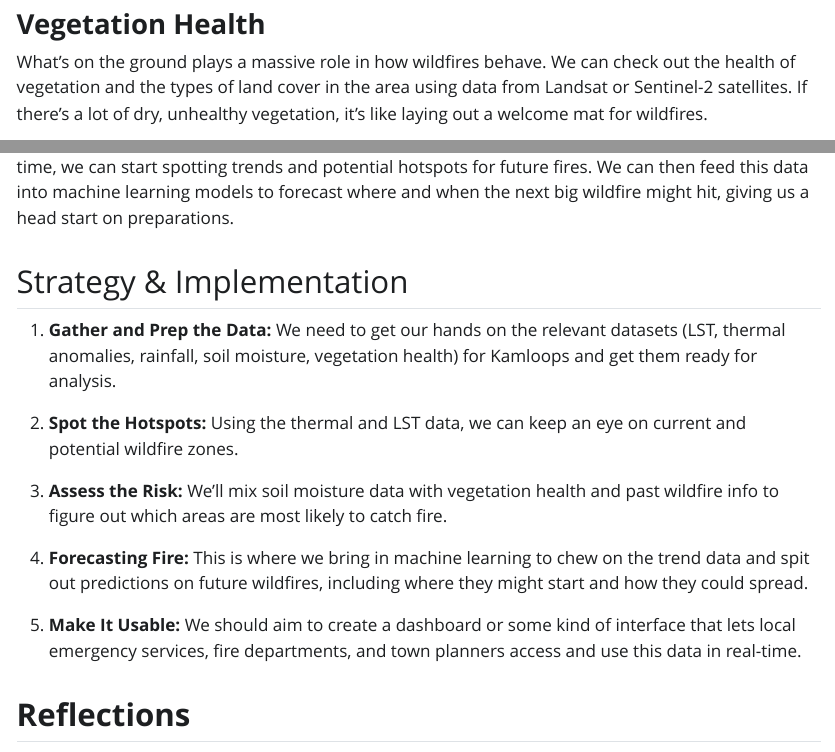
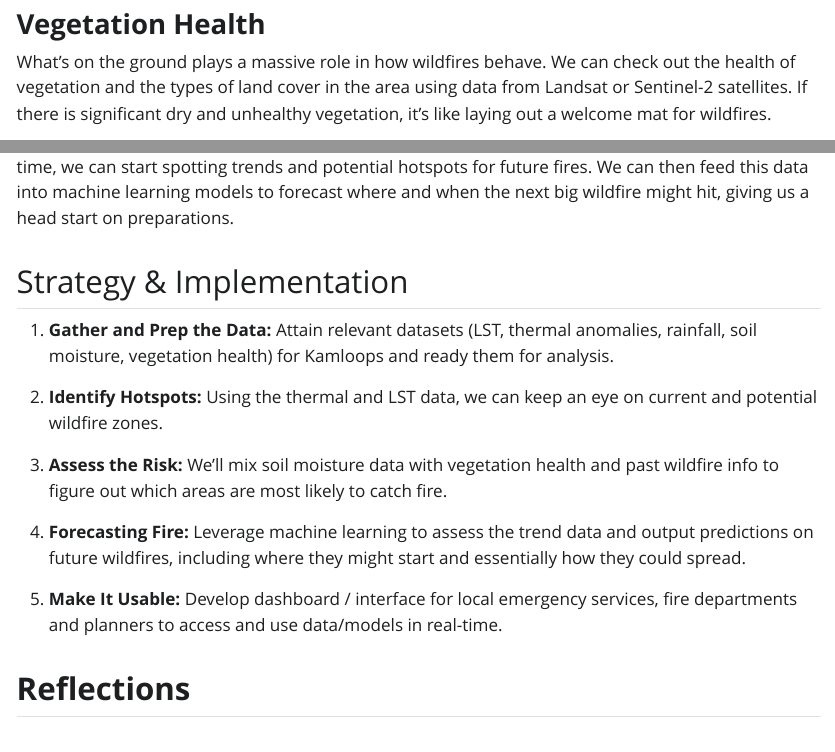
Before and after one commit to NikhilSDesai/Learning-Diary, a Quarto document (Week4.qmd): the page in a window 1100 px wide, from 3100 px down, and a second part further down, joined at a grey line. The pictures show the output file Week4.html that the author committed with the source, opened offline; Quarto's library style sheets are replaced by a plain one without menus.

Commit message:
Week4 - Edits

```diff
--- a/Week4.qmd
+++ b/Week4.qmd
@@ -55,7 +55,7 @@ Rainfall data from the Global Precipitation Measurement mission gives us informa
 
 ### **Vegetation Health**
 
-What's on the ground plays a massive role in how wildfires behave. We can check out the health of vegetation and the types of land cover in the area using data from Landsat or Sentinel-2 satellites. If there's a lot of dry, unhealthy vegetation, it's like laying out a welcome mat for wildfires.
+What's on the ground plays a massive role in how wildfires behave. We can check out the health of vegetation and the types of land cover in the area using data from Landsat or Sentinel-2 satellites. If there is significant dry and unhealthy vegetation, it's like laying out a welcome mat for wildfires.
 
 ### **Trends & Predictions**
 
@@ -63,15 +63,15 @@ By digging into historical data on wildfires, weather patterns, and how land use
 
 ## Strategy & Implementation
 
-1.  **Gather and Prep the Data:** We need to get our hands on the relevant datasets (LST, thermal anomalies, rainfall, soil moisture, vegetation health) for Kamloops and get them ready for analysis.
+1.  **Gather and Prep the Data:** Attain relevant datasets (LST, thermal anomalies, rainfall, soil moisture, vegetation health) for Kamloops and ready them for analysis.
 
-2.  **Spot the Hotspots:** Using the thermal and LST data, we can keep an eye on current and potential wildfire zones.
+2.  **Identify Hotspots:** Using the thermal and LST data, we can keep an eye on current and potential wildfire zones.
 
 3.  **Assess the Risk:** We'll mix soil moisture data with vegetation health and past wildfire info to figure out which areas are most likely to catch fire.
 
-4.  **Forecasting Fire:** This is where we bring in machine learning to chew on the trend data and spit out predictions on future wildfires, including where they might start and how they could spread.
+4.  **Forecasting Fire:** Leverage machine learning to assess the trend data and output predictions on future wildfires, including where they might start and essentially how they could spread.
 
-5.  **Make It Usable:** We should aim to create a dashboard or some kind of interface that lets local emergency services, fire departments, and town planners access and use this data in real-time.
+5.  **Make It Usable:** Develop dashboard / interface for local emergency services, fire departments and planners to access and use data/models in real-time.
 
 ## **Reflections**
 
```
Also changed, not shown: Week4.html.
